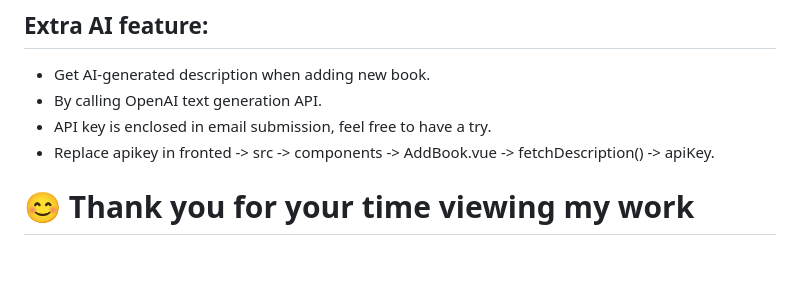
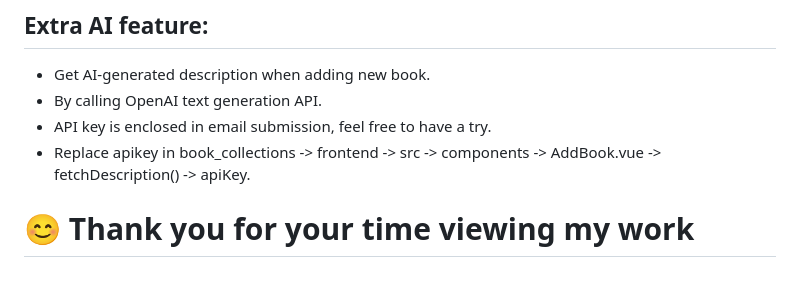
Before and after one commit to josephsun22/bookCollection, a Markdown page: README.md, the part around the change. Drawn GitHub-style.

```diff
--- a/README.md
+++ b/README.md
@@ -219,6 +219,6 @@ Set props attribute to true in vue router:
 - Get AI-generated description when adding new book.
 - By calling OpenAI text generation API.
 - API key is enclosed in email submission, feel free to have a try.
-- Replace apikey in fronted -> src -> components -> AddBook.vue -> fetchDescription() -> apiKey.
+- Replace apikey in book_collections -> frontend -> src -> components -> AddBook.vue -> fetchDescription() -> apiKey.
 
 # 😊 Thank you for your time viewing my work
```
